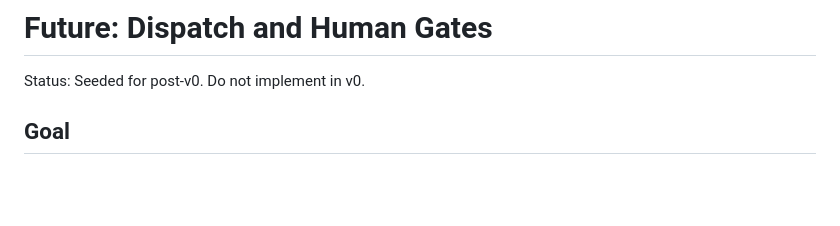
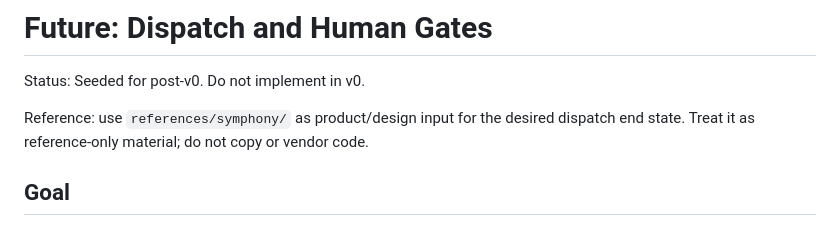
Before and after one commit to mkdevforge/foreman, a Markdown page: docs/backlog/future-dispatch-human-gates.md, the part around the change. Drawn GitHub-style; blank space fills up the shorter version.

```diff
--- a/docs/backlog/future-dispatch-human-gates.md
+++ b/docs/backlog/future-dispatch-human-gates.md
@@ -1,6 +1,8 @@
 # Future: Dispatch and Human Gates
 
 Status: Seeded for post-v0. Do not implement in v0.
+
+Reference: use `references/symphony/` as product/design input for the desired dispatch end state. Treat it as reference-only material; do not copy or vendor code.
 
 ## Goal
 
```
Also changed, not shown: docs/foreman-poc-prd.md (+2 -0 lines).
